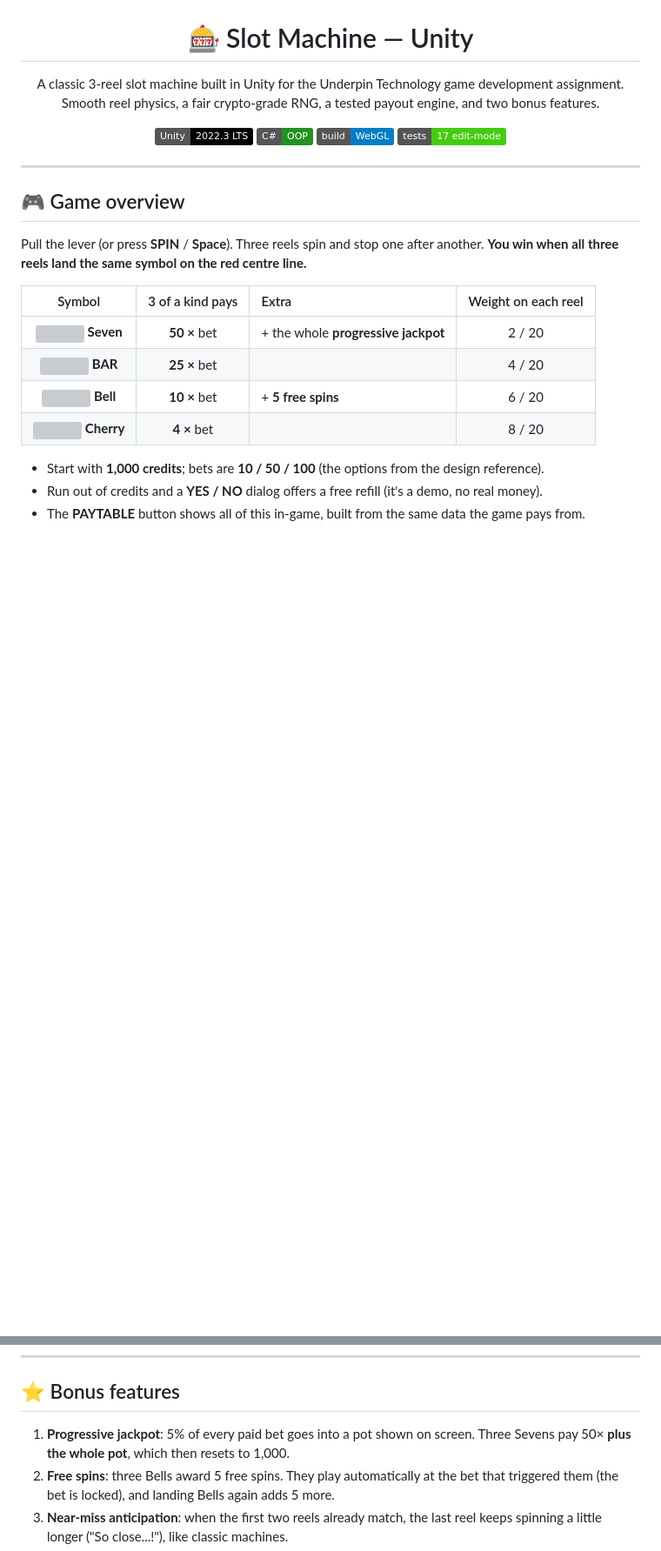
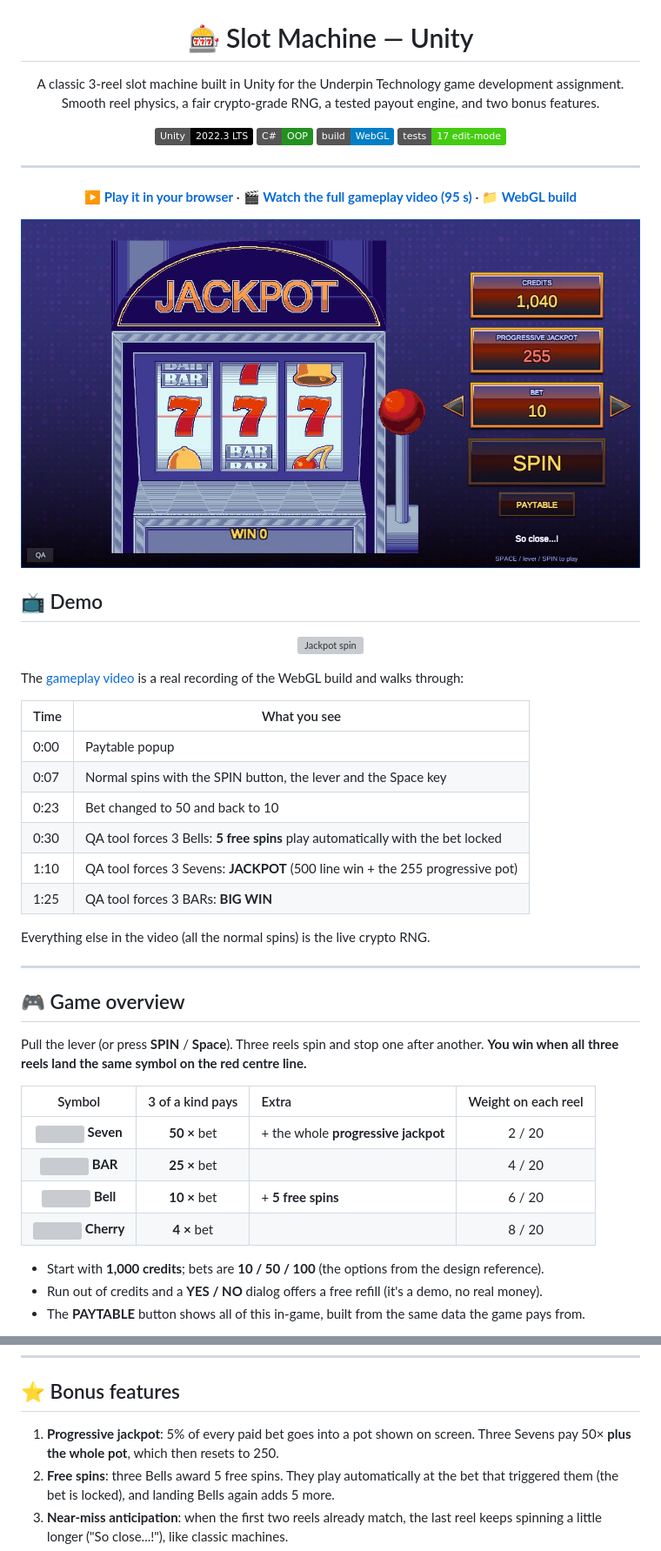
Before and after one commit to amartya1523/unity-slot-machine, a Markdown page: README.md, 2 parts joined by grey strips. Shown at 87% size. Drawn GitHub-style; pictures changed too: Docs/jackpot.jpg (added); badges without logos; blank space fills up the shorter version; grey boxes are pictures that could not be loaded.

Commit message:
README demo section with gameplay video, GIF and screenshots

```diff
--- a/README.md
+++ b/README.md
@@ -14,7 +14,32 @@
 
 ---
 
-<!-- DEMO_SECTION -->
+<p align="center">
+  <a href="https://amartya1523.github.io/unity-slot-machine/"><b>▶️ Play it in your browser</b></a> ·
+  <a href="Docs/gameplay.mp4"><b>🎬 Watch the full gameplay video (95 s)</b></a> ·
+  <a href="Build/WebGL"><b>📁 WebGL build</b></a>
+</p>
+
+<p align="center"><img src="Docs/jackpot.jpg" alt="Three Sevens landing on the payline" width="820"></p>
+
+## 📺 Demo
+
+<p align="center"><img src="Docs/preview.gif" alt="Jackpot spin" width="720"></p>
+
+The [gameplay video](Docs/gameplay.mp4) is a real recording of the WebGL build and walks through:
+
+| Time | What you see |
+|---|---|
+| 0:00 | Paytable popup |
+| 0:07 | Normal spins with the SPIN button, the lever and the Space key |
+| 0:23 | Bet changed to 50 and back to 10 |
+| 0:30 | QA tool forces 3 Bells: **5 free spins** play automatically with the bet locked |
+| 1:10 | QA tool forces 3 Sevens: **JACKPOT** (500 line win + the 255 progressive pot) |
+| 1:25 | QA tool forces 3 BARs: **BIG WIN** |
+
+Everything else in the video (all the normal spins) is the live crypto RNG.
+
+---
 
 ## 🎮 Game overview
 
@@ -47,7 +72,7 @@ Pull the lever (or press **SPIN** / **Space**). Three reels spin and stop one af
 
 ## ⭐ Bonus features
 
-1. **Progressive jackpot**: 5% of every paid bet goes into a pot shown on screen. Three Sevens pay 50× **plus the whole pot**, which then resets to 1,000.
+1. **Progressive jackpot**: 5% of every paid bet goes into a pot shown on screen. Three Sevens pay 50× **plus the whole pot**, which then resets to 250.
 2. **Free spins**: three Bells award 5 free spins. They play automatically at the bet that triggered them (the bet is locked), and landing Bells again adds 5 more.
 3. **Near-miss anticipation**: when the first two reels already match, the last reel keeps spinning a little longer ("So close...!"), like classic machines.
 4. **QA tool**: the small **QA** button (bottom-left) forces the *next* spin to land three of a chosen symbol, so the jackpot and free spins can be checked without hundreds of spins. Normal spins are never affected.
```
Also changed, not shown: other parts of README.md (+13 -5 lines), Docs/screenshot.jpg (added), 2 other files.
